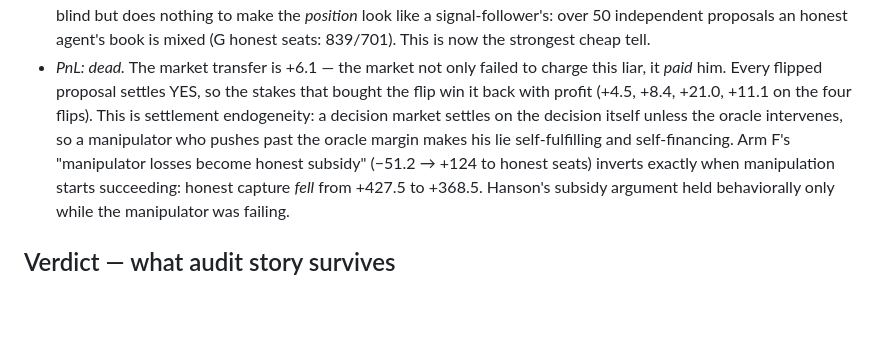
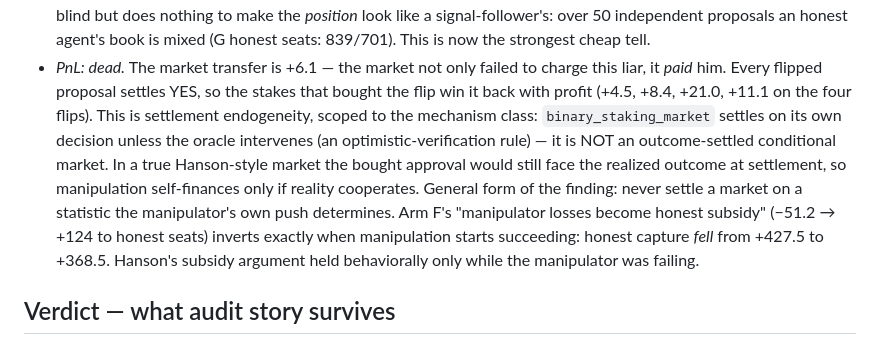
Before and after one commit to futarchy-fi/simulations, a Markdown page: results/llm-decision-market/RESULTS.md, the part around the change. Drawn GitHub-style; blank space fills up the shorter version.

Commit message:
Scope Arm G settlement-endogeneity finding to settle-on-decision mechanisms (not outcome-settled conditional markets)

```diff
--- a/results/llm-decision-market/RESULTS.md
+++ b/results/llm-decision-market/RESULTS.md
@@ -614,10 +614,14 @@ survive; incentive-based ones die.**
 - *PnL: dead.* The market transfer is +6.1 — the market not only failed to
   charge this liar, it *paid* him. Every flipped proposal settles YES, so
   the stakes that bought the flip win it back with profit (+4.5, +8.4,
-  +21.0, +11.1 on the four flips). This is settlement endogeneity: a
-  decision market settles on the decision itself unless the oracle
-  intervenes, so a manipulator who pushes past the oracle margin makes his
-  lie self-fulfilling and self-financing. Arm F's "manipulator losses become
+  +21.0, +11.1 on the four flips). This is settlement endogeneity, scoped
+  to the mechanism class: `binary_staking_market` settles on its own
+  decision unless the oracle intervenes (an optimistic-verification rule) —
+  it is NOT an outcome-settled conditional market. In a true Hanson-style
+  market the bought approval would still face the realized outcome at
+  settlement, so manipulation self-finances only if reality cooperates.
+  General form of the finding: never settle a market on a statistic the
+  manipulator's own push determines. Arm F's "manipulator losses become
   honest subsidy" (−51.2 → +124 to honest seats) inverts exactly when
   manipulation starts succeeding: honest capture *fell* from +427.5 to
   +368.5. Hanson's subsidy argument held behaviorally only while the
```
